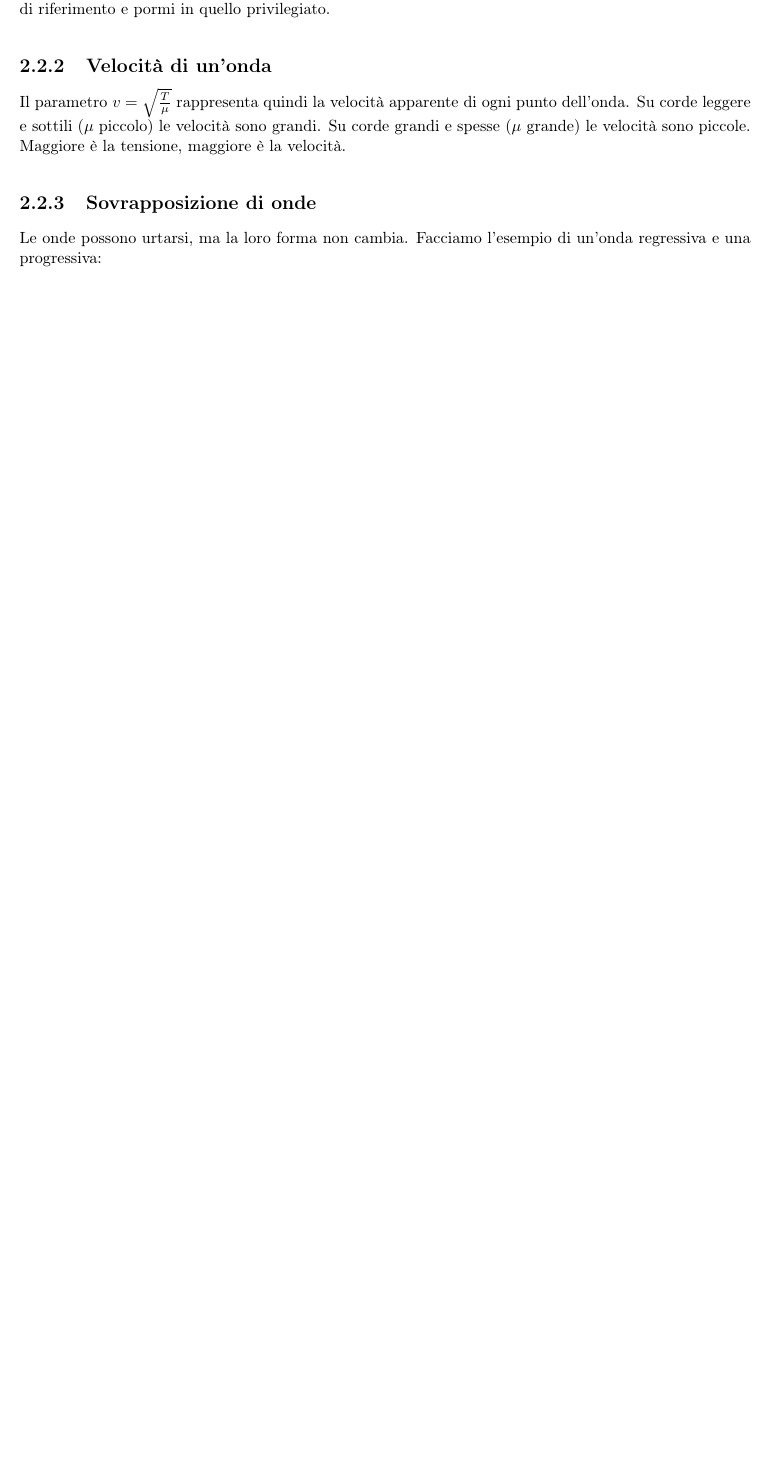
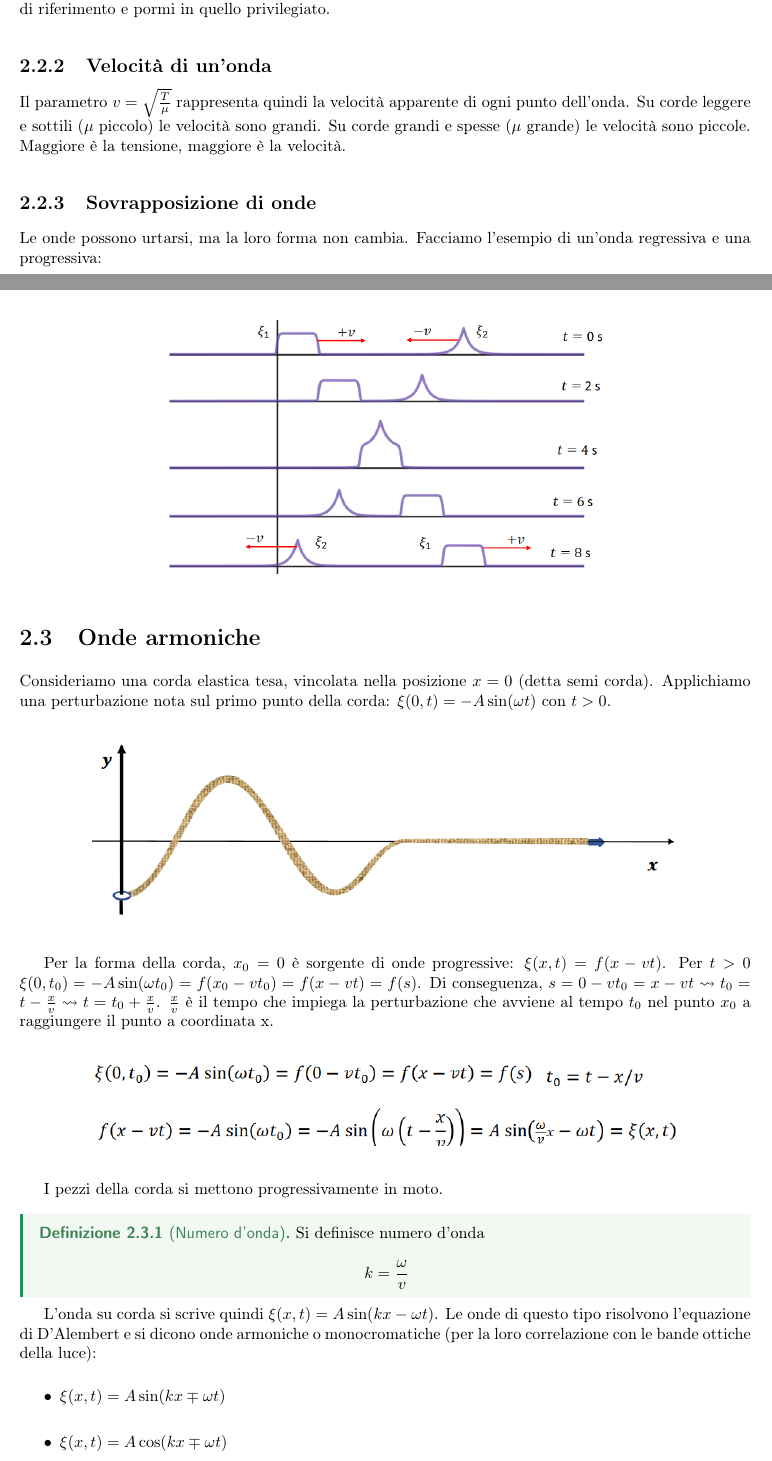
Before and after one commit to LuckeeDev/LuTeX, a LaTeX book (tex/waves/waves.tex, which reads tex/waves/lectures/lec_5.tex): part of page 14 of 15 before the commit and two parts of pages 14 and 15 of 17 after it, the two joined at a grey line, cut so that both start at the same text, the shorter picture padded with empty space. Compiled offline with pdfLaTeX.

Commit message:
lec5 second hour

```diff
--- a/tex/waves/lectures/lec_5.tex
+++ b/tex/waves/lectures/lec_5.tex
@@ -64,3 +64,31 @@ Le onde possono urtarsi, ma la loro forma non cambia. Facciamo l'esempio di un'o
 	\centering
 	\includegraphics[width=0.6\textwidth]{screenshots/2024-03-12-12-02-37.png}
 \end{figure}
+
+\section{Onde armoniche}
+
+Consideriamo una corda elastica tesa, vincolata nella posizione \(x=0\) (detta semi corda). Applichiamo una perturbazione nota sul primo punto della corda: \(\xi (0,t) = -A \sin (\omega t)\) con \(t>0\).
+\begin{figure}[H]
+	\centering
+	\includegraphics[width=0.8\textwidth]{screenshots/2024-03-12-12-19-43.png}
+\end{figure}
+Per la forma della corda, \(x_0 = 0\) è sorgente di onde progressive: \(\xi (x,t) = f(x-vt)\). Per \(t>0\) \(\xi (0,t_0) = -A \sin (\omega t_0) = f(x_0 - vt_0) = f(x-vt) = f(s)\). Di conseguenza, \(s=0-vt_0=x-vt \rightsquigarrow t_0 = t-\frac{x}{v} \rightsquigarrow t= t_0 + \frac{x}{v}\). \(\frac{x}{v}\) è il tempo che impiega la perturbazione che avviene al tempo \(t_0\) nel punto \(x_0\) a raggiungere il punto a coordinata x.
+\begin{figure}[H]
+	\centering
+	\includegraphics[width=0.8\textwidth]{screenshots/2024-03-12-12-28-56.png}
+\end{figure}
+I pezzi della corda si mettono progressivamente in moto.
+
+\begin{definition}
+	[Numero d'onda]
+	Si definisce numero d'onda
+	\[
+		k = \frac{\omega }{v}
+	\]
+\end{definition}
+
+L'onda su corda si scrive quindi \(\xi (x,t) = A \sin (kx - \omega t)\). Le onde di questo tipo risolvono l'equazione di D'Alembert e si dicono onde armoniche o monocromatiche (per la loro correlazione con le bande ottiche della luce):
+\begin{itemize}
+	\item \(\xi (x,t) = A \sin (kx \mp \omega t)\)
+	\item \(\xi (x,t) = A \cos (kx \mp \omega t)\)
+\end{itemize}
@@ -66,0 +99 @@ Le onde possono urtarsi, ma la loro forma non cambia. Facciamo l'esempio di un'o
+Ogni punto dell'onda si muove con velocità \(v\).
```
Also changed, not shown: tex/waves/figures/screenshots/2024-03-12-12-19-43.png (added), tex/waves/figures/screenshots/2024-03-12-12-28-56.png (added), tex/waves/figures/screenshots/2024-03-12-12-33-41.png (added), tex/waves/figures/screenshots/2024-03-12-12-49-14.png (added), tex/waves/lectures/lec_5.tex (36 more changed lines).
